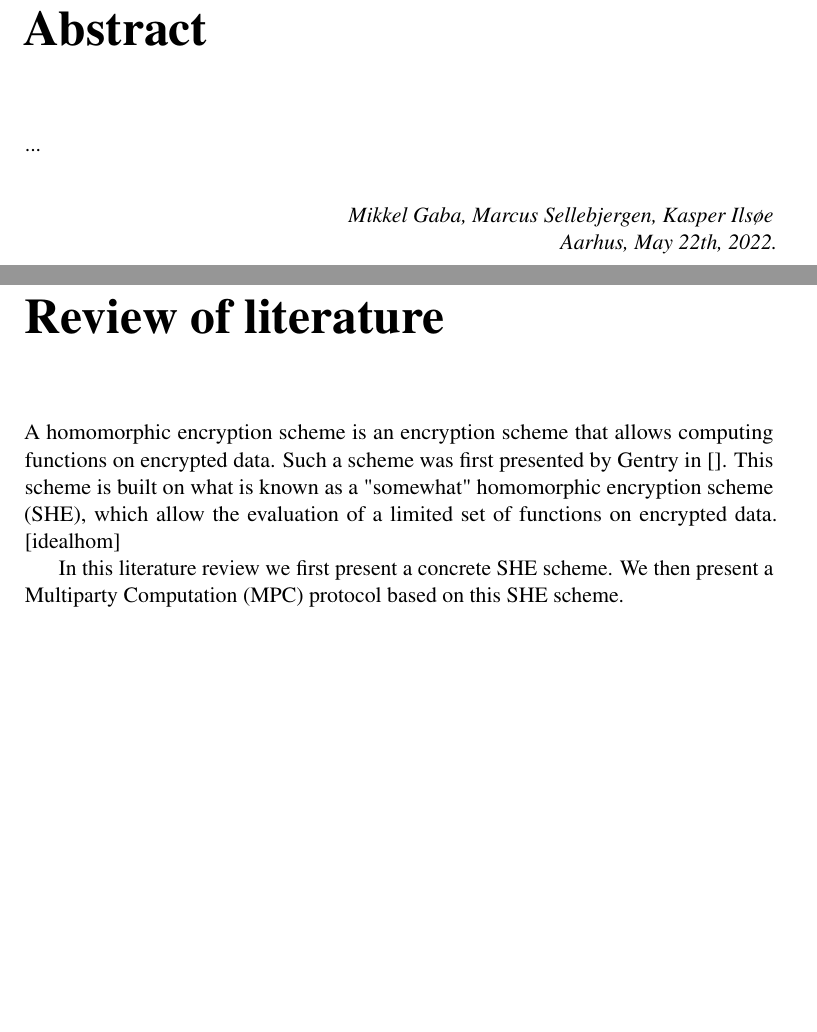
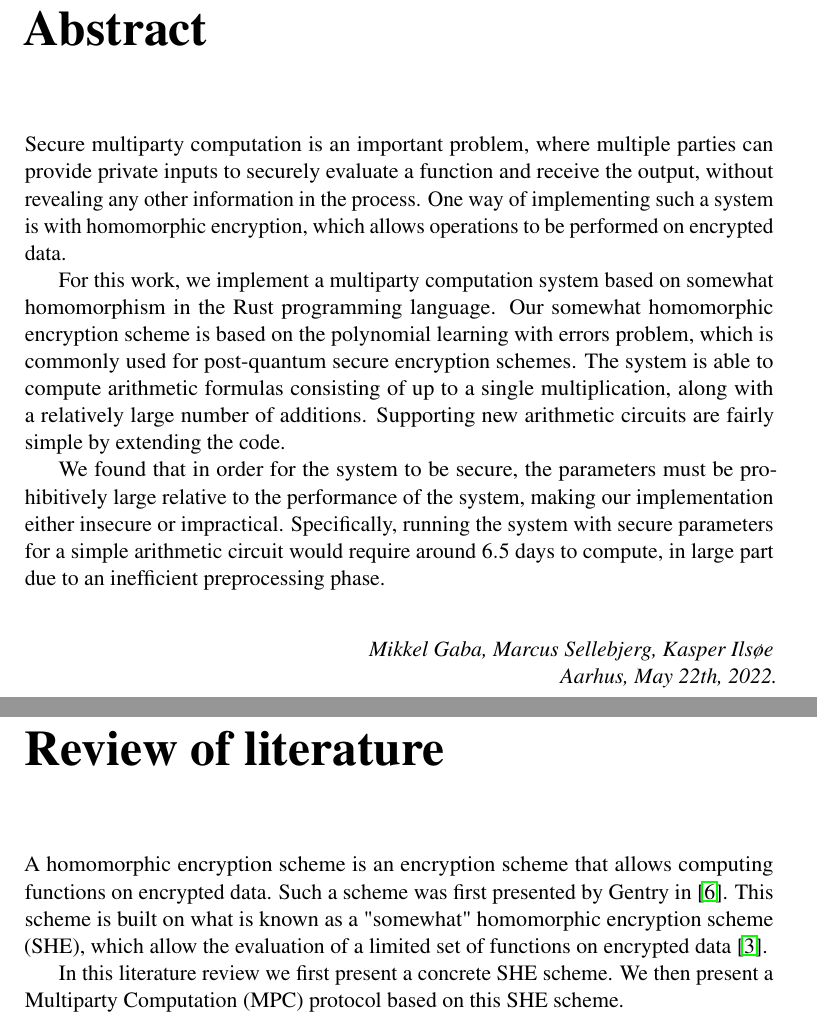
Before and after one commit to Gabaa/homomorphic-encryption-project, a LaTeX thesis (report/main.tex, which reads report/sections/Abstract.tex, report/sections/LiteratureIntroduction.tex): two parts of pages 2 and 6 of 37, joined at a grey line, cut so that both start at the same text, the shorter picture padded with empty space. Compiled offline with pdfLaTeX.

Commit message:
Write abstract

```diff
--- a/report/main.tex
+++ b/report/main.tex
@@ -110,7 +110,7 @@
 
 \vspace{2ex}
 \begin{flushright}
-  \emph{Mikkel Gaba, Marcus Sellebjergen, Kasper Ils{\o}e}\\
+  \emph{Mikkel Gaba, Marcus Sellebjerg, Kasper Ils{\o}e}\\
   \emph{Aarhus, May 22th, 2022.}
 \end{flushright}
 
--- a/report/sections/Abstract.tex
+++ b/report/sections/Abstract.tex
@@ -5,6 +5,16 @@
 
 \begin{document}
 
-...
+Secure multiparty computation is an important problem, where multiple parties can provide private inputs to securely evaluate a function and receive the output, without revealing any other information in the process.
+One way of implementing such a system is with homomorphic encryption, which allows operations to be performed on encrypted data.
+
+For this work, we implement a multiparty computation system based on somewhat homomorphism in the Rust programming language.
+Our somewhat homomorphic encryption scheme is based on the polynomial learning with errors problem,
+which is commonly used for post-quantum secure encryption schemes.
+The system is able to compute arithmetic formulas consisting of up to a single multiplication, along with a relatively large number of additions.
+Supporting new arithmetic circuits are fairly simple by extending the code.
+
+We found that in order for the system to be secure, the parameters must be prohibitively large relative to the performance of the system, making our implementation either insecure or impractical.
+Specifically, running the system with secure parameters for a simple arithmetic circuit would require around $6.5$ days to compute, in large part due to an inefficient preprocessing phase.
 
 \end{document}
--- a/report/sections/LiteratureIntroduction.tex
+++ b/report/sections/LiteratureIntroduction.tex
@@ -4,8 +4,8 @@
 \graphicspath{{\subfix{../images/}}}
 
 \begin{document}
-A homomorphic encryption scheme is an encryption scheme that allows computing functions on encrypted data. Such a scheme was first presented by Gentry in [].
-This scheme is built on what is known as a "somewhat" homomorphic encryption scheme (SHE), which allow the evaluation of a limited set of functions on encrypted data. [idealhom]
+A homomorphic encryption scheme is an encryption scheme that allows computing functions on encrypted data. Such a scheme was first presented by Gentry in \cite{gentry2009fully}.
+This scheme is built on what is known as a "somewhat" homomorphic encryption scheme (SHE), which allow the evaluation of a limited set of functions on encrypted data \cite{brakerski2011fully}.
 
 In this literature review we first present a concrete SHE scheme. We then present a Multiparty Computation (MPC) protocol based on this SHE scheme.
 \end{document}
```
Also changed, not shown: report/main.pdf.
